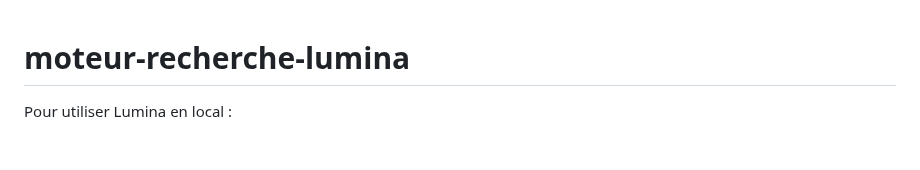
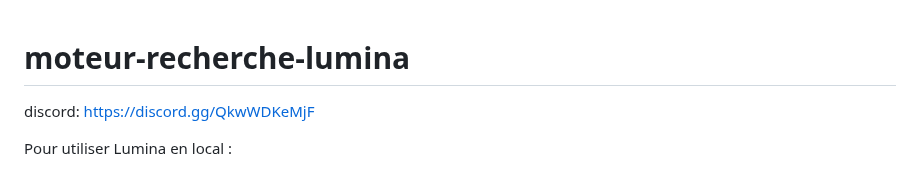
Before and after one commit to work-search/moteur-recherche-lumina, a Markdown page: README.md, the part around the change. Drawn GitHub-style; blank space fills up the shorter version.

Commit message:
Update README.md
j'ai add le discord en desc

```diff
--- a/README.md
+++ b/README.md
@@ -1,5 +1,6 @@
 # moteur-recherche-lumina
 
+discord: https://discord.gg/QkwWDKeMjF
 
 Pour utiliser Lumina en local :
 
```
